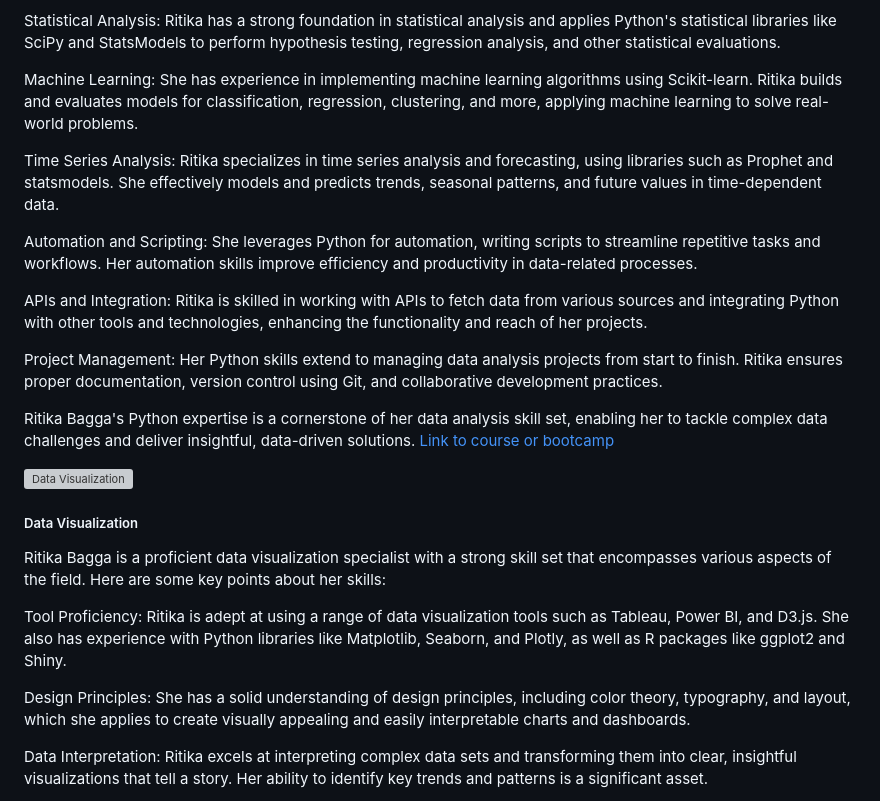
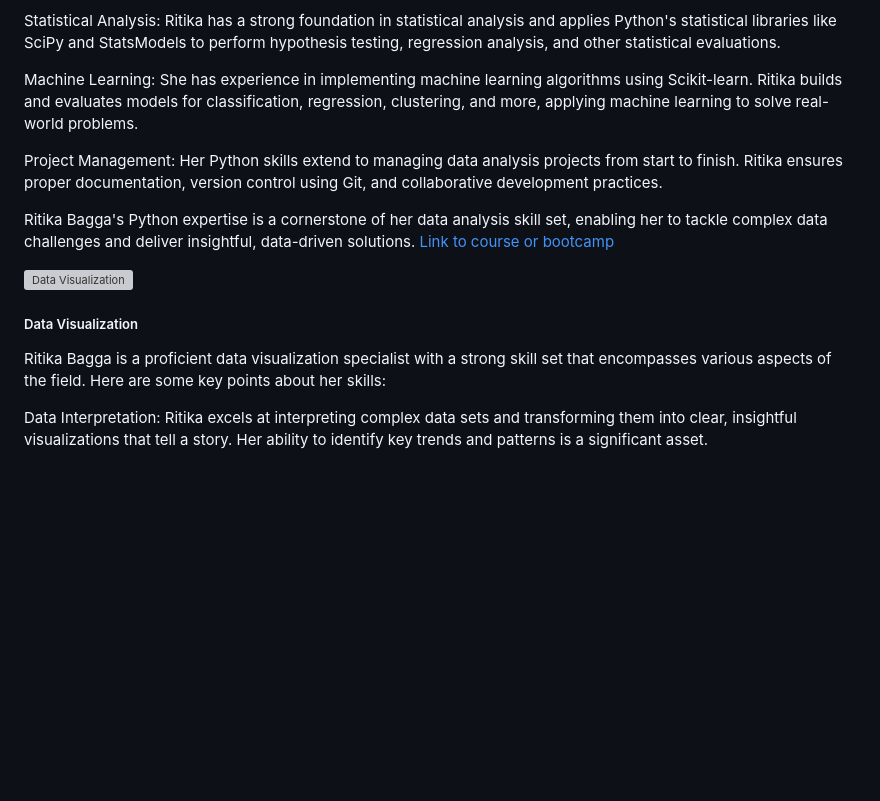
Before and after one commit to slgraff/rititx.github-io, a Markdown page: docs/README.md, the part around one of its changes. Drawn GitHub-style; blank space fills up the shorter version; grey boxes are pictures that could not be loaded.

```diff
--- a/docs/README.md
+++ b/docs/README.md
@@ -240,12 +240,6 @@ Statistical Analysis: Ritika has a strong foundation in statistical analysis and
 
 Machine Learning: She has experience in implementing machine learning algorithms using Scikit-learn. Ritika builds and evaluates models for classification, regression, clustering, and more, applying machine learning to solve real-world problems.
 
-Time Series Analysis: Ritika specializes in time series analysis and forecasting, using libraries such as Prophet and statsmodels. She effectively models and predicts trends, seasonal patterns, and future values in time-dependent data.
-
-Automation and Scripting: She leverages Python for automation, writing scripts to streamline repetitive tasks and workflows. Her automation skills improve efficiency and productivity in data-related processes.
-
-APIs and Integration: Ritika is skilled in working with APIs to fetch data from various sources and integrating Python with other tools and technologies, enhancing the functionality and reach of her projects.
-
 Project Management: Her Python skills extend to managing data analysis projects from start to finish. Ritika ensures proper documentation, version control using Git, and collaborative development practices.
 
 Ritika Bagga's Python expertise is a cornerstone of her data analysis skill set, enabling her to tackle complex data challenges and deliver insightful, data-driven solutions.</p>
@@ -261,10 +255,6 @@ Ritika Bagga's Python expertise is a cornerstone of her data analysis skill set,
             <h5 class="card-title">Data Visualization</h5>
             <p class="card-text">Ritika Bagga is a proficient data visualization specialist with a strong skill set that encompasses various aspects of the field. Here are some key points about her skills:
 
-Tool Proficiency: Ritika is adept at using a range of data visualization tools such as Tableau, Power BI, and D3.js. She also has experience with Python libraries like Matplotlib, Seaborn, and Plotly, as well as R packages like ggplot2 and Shiny.
-
-Design Principles: She has a solid understanding of design principles, including color theory, typography, and layout, which she applies to create visually appealing and easily interpretable charts and dashboards.
-
 Data Interpretation: Ritika excels at interpreting complex data sets and transforming them into clear, insightful visualizations that tell a story. Her ability to identify key trends and patterns is a significant asset.
 
 Interactive Dashboards: She is skilled in creating interactive dashboards that allow users to explore data dynamically. These dashboards are often equipped with filters, drill-down capabilities, and other interactive elements to enhance user engagement.
```
Also changed, not shown: other parts of docs/README.md (+1 -15 lines).
